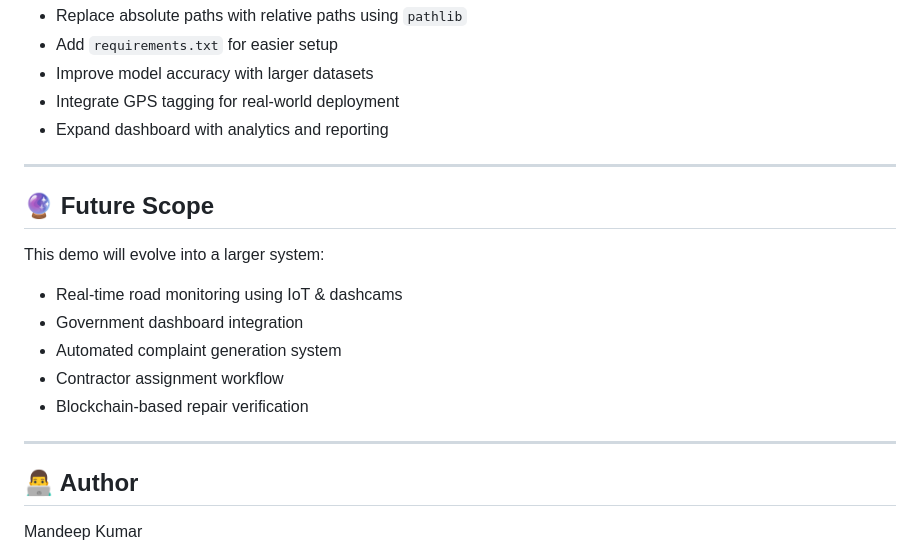
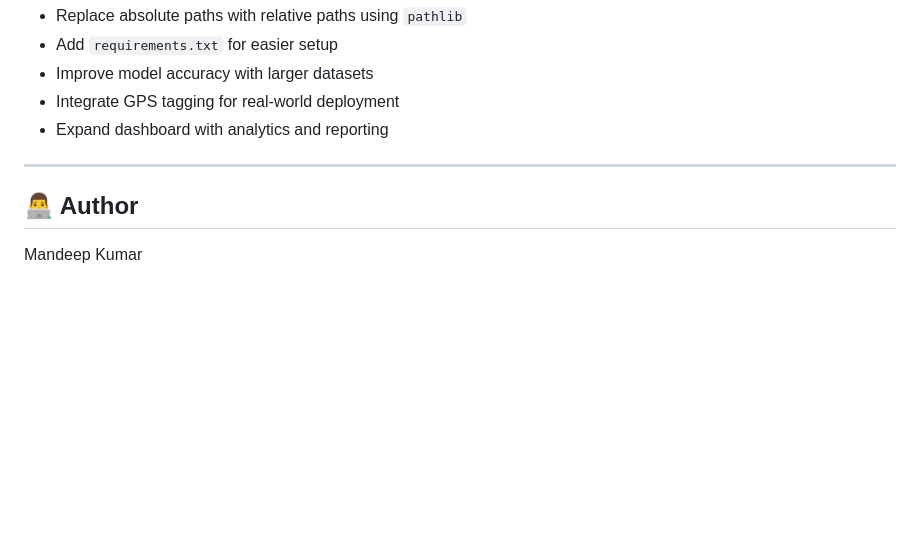
Before and after one commit to mandeep6207/road-damage-detection-model, a Markdown page: README.md, the part around the change. Drawn GitHub-style; blank space fills up the shorter version.

```diff
--- a/README.md
+++ b/README.md
@@ -182,18 +182,6 @@ frontend/index.html
 
 ---
 
-## 🔮 Future Scope
-
-This demo will evolve into a larger system:
-
-* Real-time road monitoring using IoT & dashcams
-* Government dashboard integration
-* Automated complaint generation system
-* Contractor assignment workflow
-* Blockchain-based repair verification
-
----
-
 ## 👨‍💻 Author
 
 Mandeep Kumar
```
